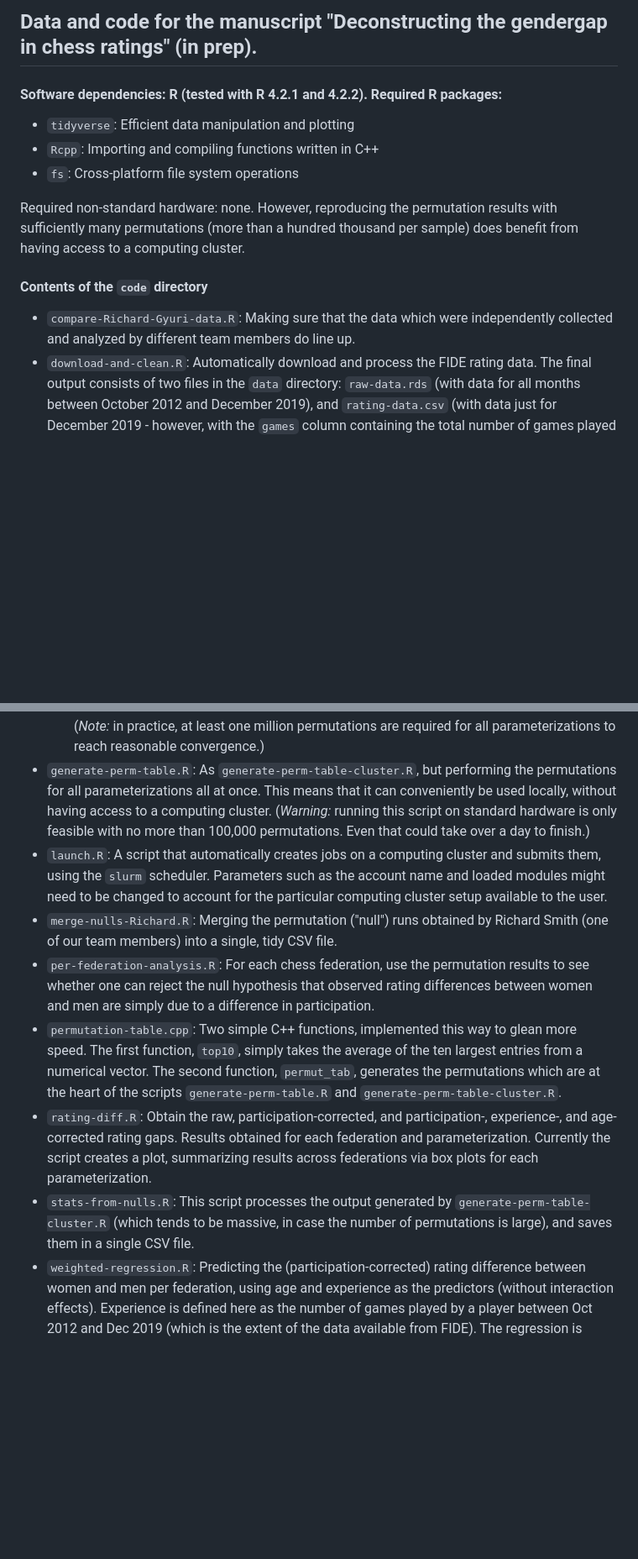
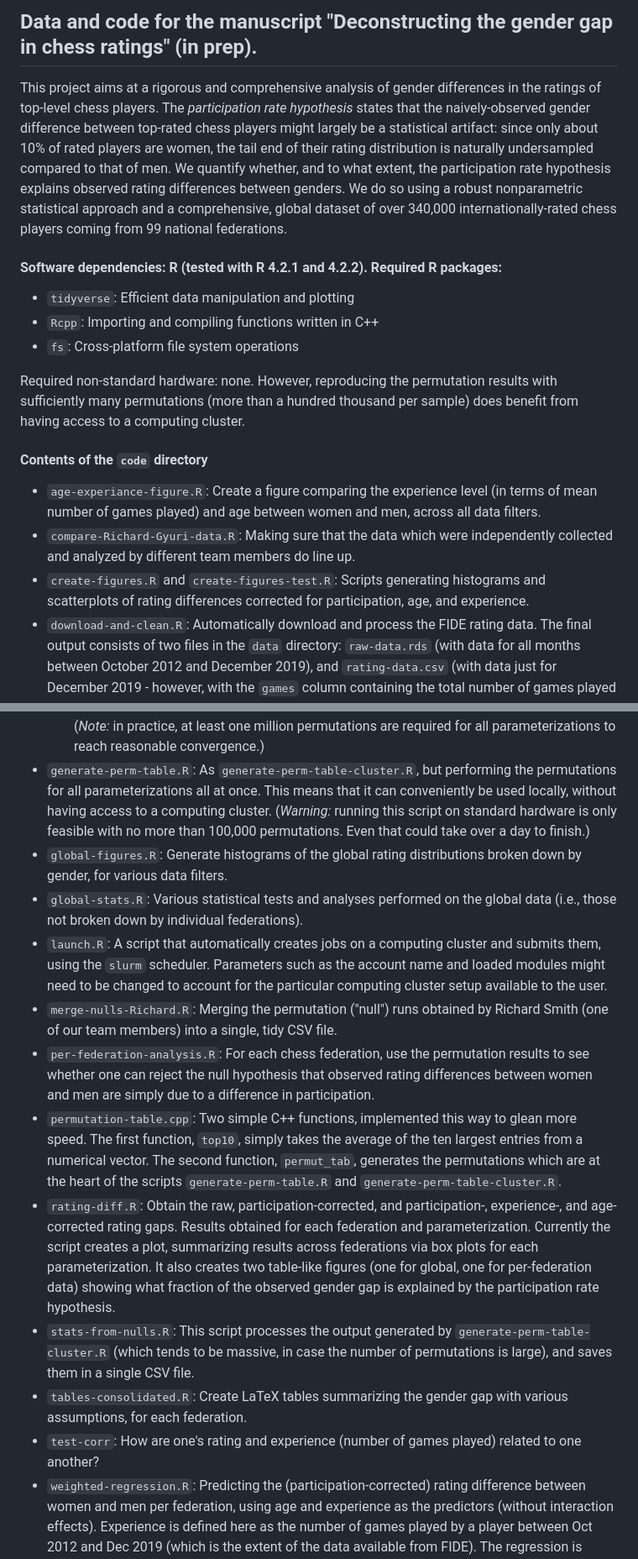
Before and after one commit to weijima/gender-gap-chess, a Markdown page: README.md, 2 parts joined by grey strips. Shown: that part at 84% size. Drawn GitHub-style; blank space fills up the shorter version.

```diff
--- a/README.md
+++ b/README.md
@@ -1,4 +1,6 @@
-## Data and code for the manuscript "Deconstructing the gendergap in chess ratings" (in prep).
+## Data and code for the manuscript "Deconstructing the gender gap in chess ratings" (in prep).
+
+This project aims at a rigorous and comprehensive analysis of gender differences in the ratings of top-level chess players. The *participation rate hypothesis* states that the naively-observed gender difference between top-rated chess players might largely be a statistical artifact: since only about 10% of rated players are women, the tail end of their rating distribution is naturally undersampled compared to that of men. We quantify whether, and to what extent, the participation rate hypothesis explains observed rating differences between genders. We do so using a robust nonparametric statistical approach and a comprehensive, global dataset of over 340,000 internationally-rated chess players coming from 99 national federations.
 
 
 #### Software dependencies: R (tested with R 4.2.1 and 4.2.2). Required R packages:
@@ -12,18 +14,24 @@ Required non-standard hardware: none. However, reproducing the permutation resul
 
 #### Contents of the `code` directory
 
+* `age-experiance-figure.R`: Create a figure comparing the experience level (in terms of mean number of games played) and age between women and men, across all data filters.
 * `compare-Richard-Gyuri-data.R`: Making sure that the data which were independently collected and analyzed by different team members do line up.
+* `create-figures.R` and `create-figures-test.R`: Scripts generating histograms and scatterplots of rating differences corrected for participation, age, and experience.
 * `download-and-clean.R`: Automatically download and process the FIDE rating data. The final output consists of two files in the `data` directory: `raw-data.rds` (with data for all months between October 2012 and December 2019), and `rating-data.csv` (with data just for December 2019 - however, with the `games` column containing the total number of games played from Oct 2012 to Dec 2019).
 * `generate-perm-table-cluster.R`: A script that will create rating permutations of the ratings of women and men, for each federation, and for a given parameterization. Here "parameterization" means 1) whether junior players (those born after 1999) are excluded, 2) whether inactive players are excluded, 3) whether only players rated below a certain rating floor are excluded (the options are 1000, 1400, or 1600), and 4) which metric is to be calculated (mean, median, sd, top1, or top10). The purpose of this script is to act as one that can be submitted to a large computing cluster. It takes two command-line input parameters:
   - `rownum`: an integer between 1 and 60 (inclusive), determining which combination of the above parameters will be implemented.
   - `perms`: a positive integer, setting the number of random permutations of a given federation's ratings to be generated. For example, if `perms` is `100`, then the ratings for women and men of any given federation will be randomly reshuffled 100 times, and the assigned metric (mean, median, sd, top1, or top10) calculated over those permutations. (*Note:* in practice, at least one million permutations are required for all parameterizations to reach reasonable convergence.)
 * `generate-perm-table.R`: As `generate-perm-table-cluster.R`, but performing the permutations for all parameterizations all at once. This means that it can conveniently be used locally, without having access to a computing cluster. (*Warning:* running this script on standard hardware is only feasible with no more than 100,000 permutations. Even that could take over a day to finish.)
+* `global-figures.R`: Generate histograms of the global rating distributions broken down by gender, for various data filters.
+* `global-stats.R`: Various statistical tests and analyses performed on the global data (i.e., those not broken down by individual federations).
 * `launch.R`: A script that automatically creates jobs on a computing cluster and submits them, using the `slurm` scheduler. Parameters such as the account name and loaded modules might need to be changed to account for the particular computing cluster setup available to the user.
 * `merge-nulls-Richard.R`: Merging the permutation ("null") runs obtained by Richard Smith (one of our team members) into a single, tidy CSV file.
 * `per-federation-analysis.R`: For each chess federation, use the permutation results to see whether one can reject the null hypothesis that observed rating differences between women and men are simply due to a difference in participation.
 * `permutation-table.cpp`: Two simple C++ functions, implemented this way to glean more speed. The first function, `top10`, simply takes the average of the ten largest entries from a numerical vector. The second function, `permut_tab`, generates the permutations which are at the heart of the scripts `generate-perm-table.R` and `generate-perm-table-cluster.R`.
-* `rating-diff.R`: Obtain the raw, participation-corrected, and participation-, experience-, and age-corrected rating gaps. Results obtained for each federation and parameterization. Currently the script creates a plot, summarizing results across federations via box plots for each parameterization.
+* `rating-diff.R`: Obtain the raw, participation-corrected, and participation-, experience-, and age-corrected rating gaps. Results obtained for each federation and parameterization. Currently the script creates a plot, summarizing results across federations via box plots for each parameterization. It also creates two table-like figures (one for global, one for per-federation data) showing what fraction of the observed gender gap is explained by the participation rate hypothesis.
 * `stats-from-nulls.R`: This script processes the output generated by `generate-perm-table-cluster.R` (which tends to be massive, in case the number of permutations is large), and saves them in a single CSV file.
+* `tables-consolidated.R`: Create LaTeX tables summarizing the gender gap with various assumptions, for each federation.
+* `test-corr`: How are one's rating and experience (number of games played) related to one another?
 * `weighted-regression.R`: Predicting the (participation-corrected) rating difference between women and men per federation, using age and experience as the predictors (without interaction effects). Experience is defined here as the number of games played by a player between Oct 2012 and Dec 2019 (which is the extent of the data available from FIDE). The regression is weighted, with the weights being the inverse variances of the permutation results per federation.
 * `perm-test-global`: A directory with versions of the scripts acting on the rating data globally; i.e., by disregarding information on federation. Instead, all players are lumped into one pool for analysis.
 
```
Also changed, not shown: other parts of README.md (+1 -1 lines).
